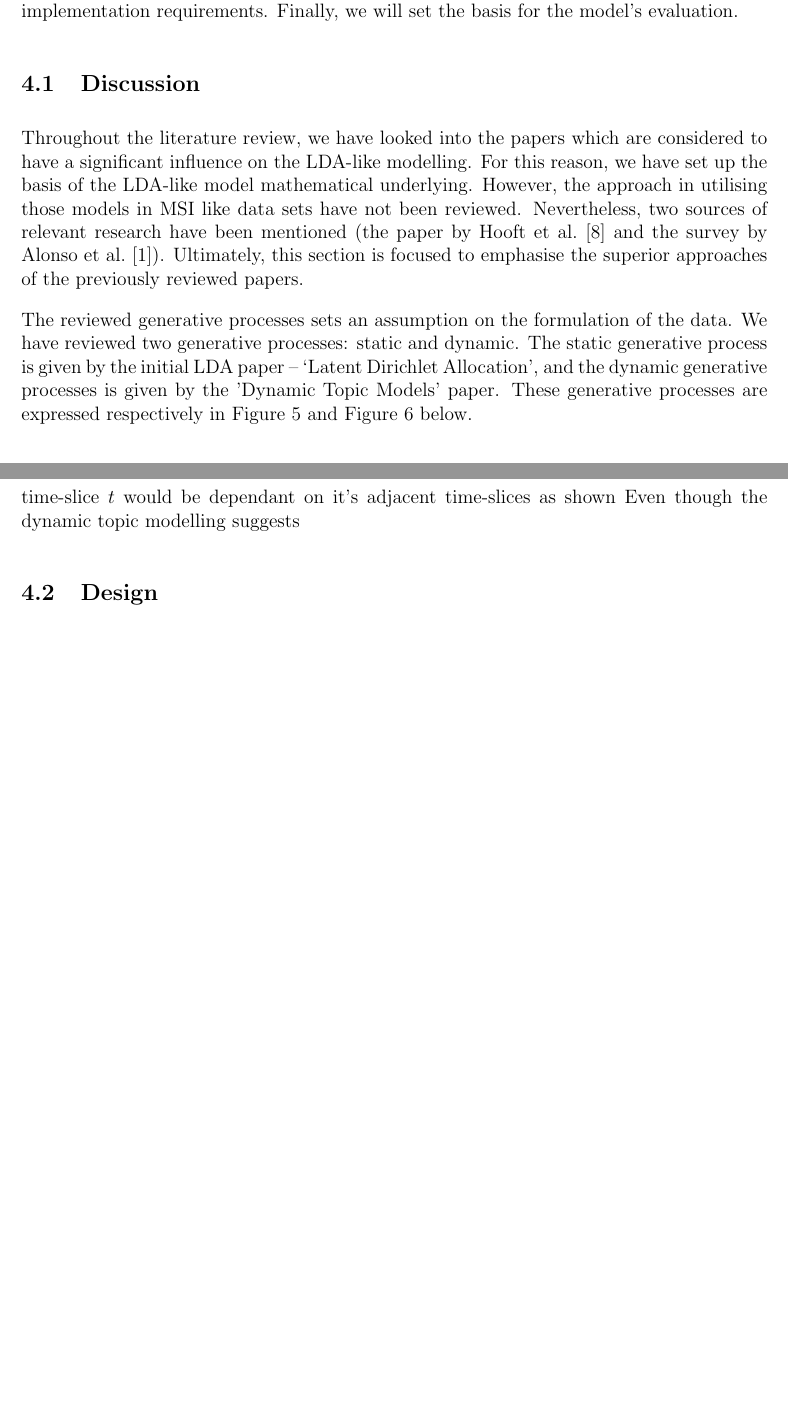
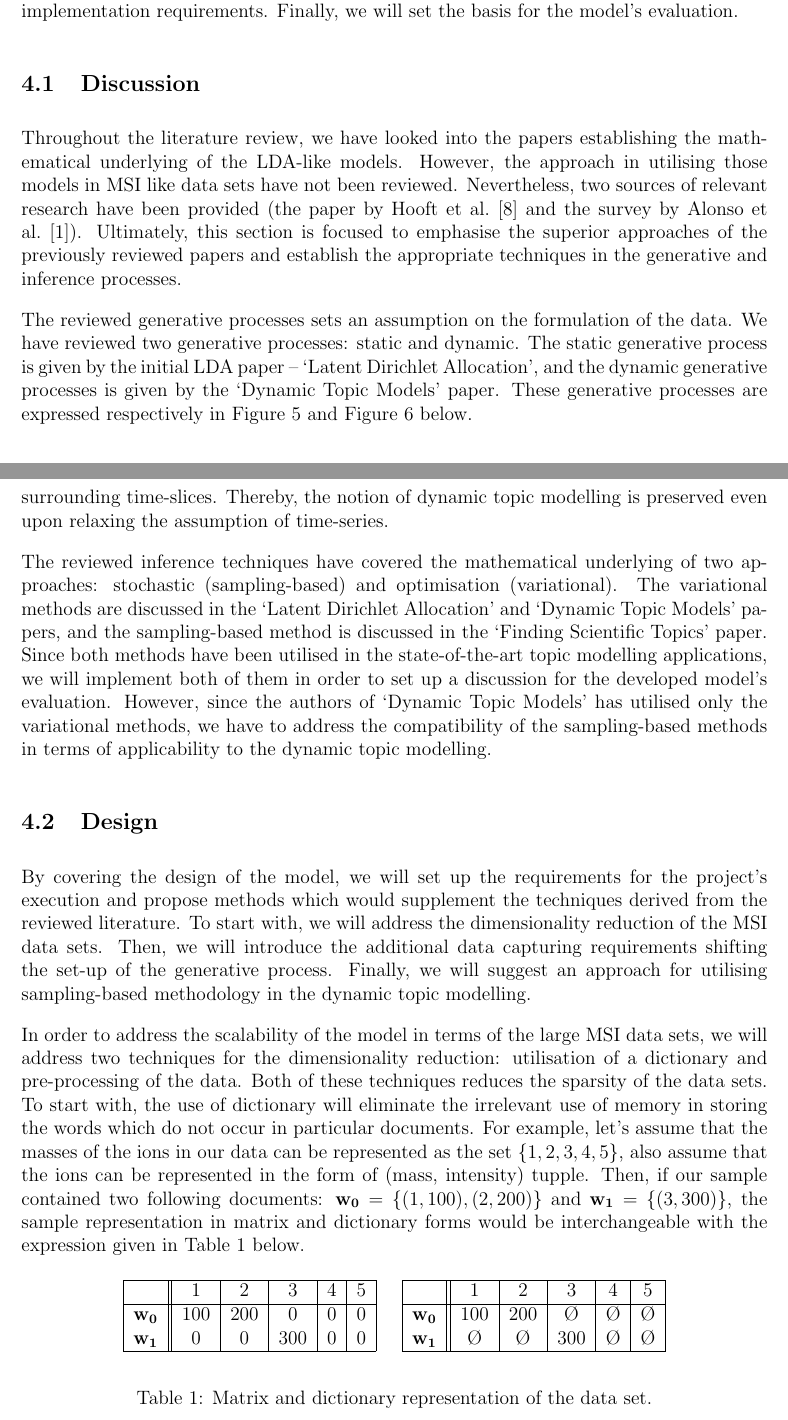
Before and after one commit to perdaug/ssmsi, a LaTeX document (docs/MSci_proposal/mprop.tex): two parts of pages 14 and 16 of 16 before the commit and two parts of pages 14 and 16 of 17 after it, joined at a grey line, cut so that both start at the same text, the shorter picture padded with empty space. Compiled offline with pdfLaTeX.

Commit message:
The start of the initial design write-up.

```diff
--- a/docs/MSci_proposal/mprop.tex
+++ b/docs/MSci_proposal/mprop.tex
@@ -403,11 +403,11 @@ Algorithm 2 describe the generative process of the documents in time-slice $t$.
 % Intro
 % - Literature review shows the mathematical underlying
 % - Extract the relevant bits
-\par Throughout the literature review, we have looked into the papers which are considered to have a significant influence on the LDA-like modelling. For this reason, we have set up the basis of the LDA-like model mathematical underlying. However, the approach in utilising those models in MSI like data sets have not been reviewed. Nevertheless, two sources of relevant research have been mentioned (the paper by Hooft et al. \cite{hooft} and the survey by Alonso et al. \cite{alonso-et-al}). Ultimately, this section is focused to emphasise the superior approaches of the previously reviewed papers.
+\par Throughout the literature review, we have looked into the papers establishing the mathematical underlying of the LDA-like models. However, the approach in utilising those models in MSI like data sets have not been reviewed. Nevertheless, two sources of relevant research have been provided (the paper by Hooft et al. \cite{hooft} and the survey by Alonso et al. \cite{alonso-et-al}). Ultimately, this section is focused to emphasise the superior approaches of the previously reviewed papers and establish the appropriate techniques in the generative and inference processes.
 
 % Generative processess
 % - Comparison between static and dynamic data sets
-\par The reviewed generative processes sets an assumption on the formulation of the data. We have reviewed two generative processes: static and dynamic. The static generative process is given by the initial LDA paper -- `Latent Dirichlet Allocation', and the dynamic generative processes is given by the 'Dynamic Topic Models' paper. These generative processes are expressed respectively in Figure \ref{fig:static} and Figure \ref{fig:dynamic} below.
+\par The reviewed generative processes sets an assumption on the formulation of the data. We have reviewed two generative processes: static and dynamic. The static generative process is given by the initial LDA paper -- `Latent Dirichlet Allocation', and the dynamic generative processes is given by the `Dynamic Topic Models' paper. These generative processes are expressed respectively in Figure \ref{fig:static} and Figure \ref{fig:dynamic} below.
 \begin{figure}[H]
   \centering
   \includegraphics[width=0.7\textwidth]{static}
@@ -432,24 +432,60 @@ The initial dynamic topic modelling motivation suggests the application of time-
   \caption{2-dimensional generative process.}
   \label{fig:2-d_generative_process}
 \end{figure}
-In the boundary case shown on the left, time-slice $t_{0,0}$ relates to  three surrounding time-slices, whereas, in the general case indicated on the right side, time-slice $t_{1,1}$ relates to eight surrounding time-slices.
+In the boundary case shown on the left, time-slice $t_{0,0}$ relates to  three surrounding time-slices, whereas, in the general case indicated on the right side, time-slice $t_{1,1}$ relates to eight surrounding time-slices. Thereby, the notion of dynamic topic modelling is preserved even upon relaxing the assumption of time-series.
 
-
-time-slice $t$ would be dependant on it's adjacent time-slices as shown
-Even though the dynamic topic modelling suggests
+% Inference
+% - Stochastic and optimisation based methods
+% - Evaluation
+\par The reviewed inference techniques have covered the mathematical underlying of two approaches: stochastic (sampling-based) and optimisation (variational). The variational methods are discussed in the `Latent Dirichlet Allocation' and `Dynamic Topic Models' papers, and the sampling-based method is discussed in the `Finding Scientific Topics' paper. Since both methods have been utilised in the state-of-the-art topic modelling applications, we will implement both of them in order to set up a discussion for the developed model's evaluation. However, since the authors of `Dynamic Topic Models' has utilised only the variational methods, we have to address the compatibility of the sampling-based methods in terms of applicability to the dynamic topic modelling.
 
 
 %%%%%%%%%%%%%%%%%%%%%%%%%%%%%%%%%%%%%%%%%%%%%%%%%%%%%%%%%%%%%%%%%%%%%%%%%
 %%%%%%%%%%%%%%%%%%%%%%%%%%%%%%%%%%%%%%%%%%%%%%%%%%%%%%%%%%%%%%%%%%%%%%%%%
 \subsection{Design}
 
-% Design
+% Intro
 % - The required model supplements
-% -- Dictionary
+\par By covering the design of the model, we will set up the requirements for the project's execution and propose methods which would supplement the techniques derived from the reviewed literature. To start with, we will address the dimensionality reduction of the MSI data sets. Then, we will introduce the additional data capturing requirements shifting the set-up of the generative process. Finally, we will suggest an approach for utilising sampling-based methodology in the dynamic topic modelling.
+
+% Dimensionality Reduction
+% - Dictionary
+% - Preprocessing
+% -- Dismissing low intensity values
+% -- Storing the ranges of ions
+\par In order to address the scalability of the model in terms of the large MSI data sets, we will address two techniques for the dimensionality reduction: utilisation of a dictionary and pre-processing of the data. Both of these techniques reduces the sparsity of the data sets. To start with, the use of dictionary will eliminate the irrelevant use of memory in storing the words which do not occur in particular documents. For example, let's assume that the masses of the ions in our data can be represented as the set $\{1, 2, 3, 4, 5\}$, also assume that the ions can be represented in the form of (mass, intensity) tupple. Then, if our sample contained two following documents: $\mathbf{w_0} = \{(1, 100), (2, 200)\}$ and $\mathbf{w_1} = \{(3, 300)\}$, the sample representation in matrix and dictionary forms would be interchangeable with the expression given in Table \ref{tab:m_and_d} below.
+
+\begin{table}[H]
+\begin{center}
+\begin{tabular}{|c||c|c|c|c|c|}
+\hline
+&1&2&3&4&5\\
+\hline
+$\mathbf{w_0}$&100&200&0&0&0\\
+$\mathbf{w_1}$&0&0&300&0&0\\
+\hline
+\end{tabular}
+\quad
+\begin{tabular}{|c||c|c|c|c|c|}
+\hline
+&1&2&3&4&5\\
+\hline
+$\mathbf{w_0}$&100&200&$\O$&$\O$&$\O$\\
+$\mathbf{w_1}$&$\O$&$$\O$$&300&$\O$&$\O$\\
+\hline
+\end{tabular}
+\end{center}
+\caption{Matrix and dictionary representation of the data set.}
+\label{tab:m_and_d}
+\end{table}
+
+
+
+% Generative process
+% - induce time-series in terms of z axis
 \par
-% To-do: induce time-series in terms of z axis
 
-% Implementation
+% Inference
 \par
 
 
```
Also changed, not shown: docs/MSci_proposal/mprop.pdf, 3 other files.
